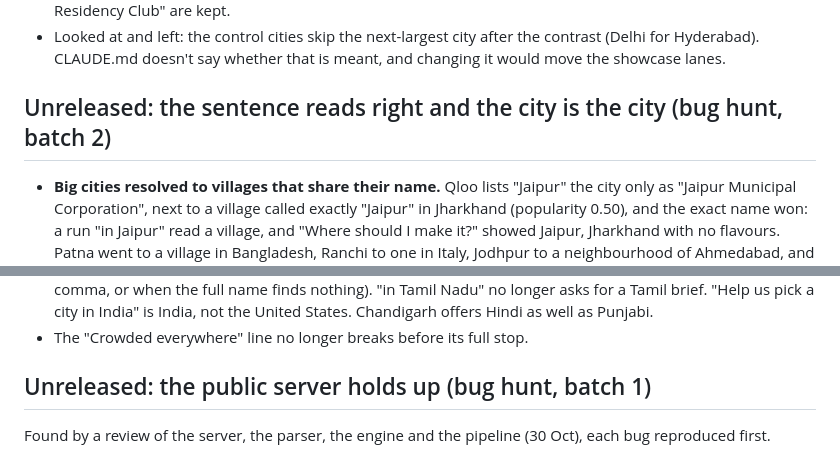
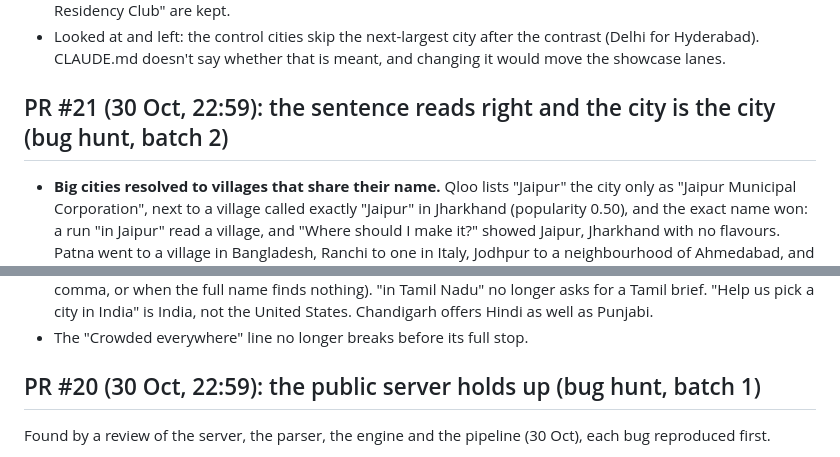
Before and after one commit to devreddy1015/ayto-qloo, a Markdown page: CHANGELOG.md, 2 parts joined by grey strips. GitHub-like rendering.

```diff
--- a/CHANGELOG.md
+++ b/CHANGELOG.md
@@ -115,7 +115,7 @@ The writers had never met a real model. A fake one sending the shapes real model
 - Looked at and left: the control cities skip the next-largest city after the contrast (Delhi for Hyderabad).
   CLAUDE.md doesn't say whether that is meant, and changing it would move the showcase lanes.
 
-## Unreleased: the sentence reads right and the city is the city (bug hunt, batch 2)
+## PR #21 (30 Oct, 22:59): the sentence reads right and the city is the city (bug hunt, batch 2)
 
 - **Big cities resolved to villages that share their name.** Qloo lists "Jaipur" the city only as "Jaipur
   Municipal Corporation", next to a village called exactly "Jaipur" in Jharkhand (popularity 0.50), and the exact
@@ -146,7 +146,7 @@ The writers had never met a real model. A fake one sending the shapes real model
   city in India" is India, not the United States. Chandigarh offers Hindi as well as Punjabi.
 - The "Crowded everywhere" line no longer breaks before its full stop.
 
-## Unreleased: the public server holds up (bug hunt, batch 1)
+## PR #20 (30 Oct, 22:59): the public server holds up (bug hunt, batch 1)
 
 Found by a review of the server, the parser, the engine and the pipeline (30 Oct), each bug reproduced first.
 
```
Also changed, not shown: other parts of CHANGELOG.md (+3 -3 lines).
